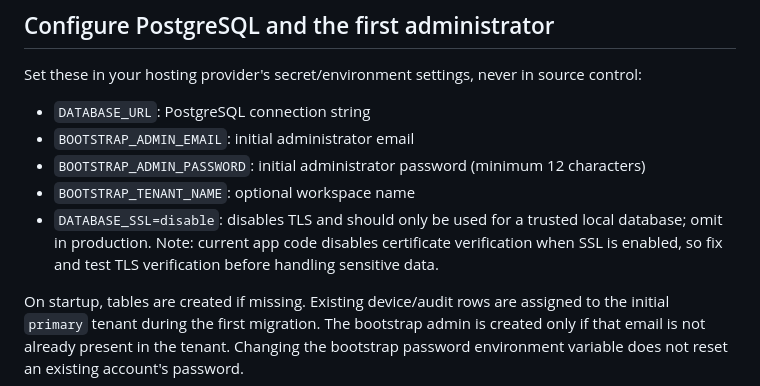
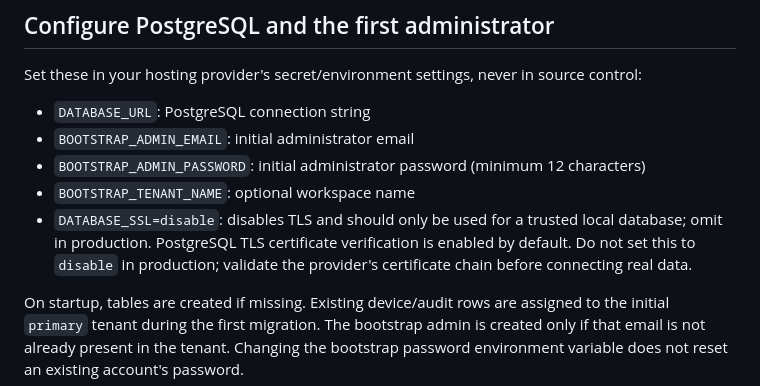
Before and after one commit to mohit20rawat/GOGO-ENDPOINT-CENTRAL, a Markdown page: README.md, the part around the change. Rendered like a GitHub page.

Commit message:
docs: document PostgreSQL TLS verification defaults

```diff
--- a/README.md
+++ b/README.md
@@ -35,7 +35,7 @@ Set these in your hosting provider's secret/environment settings, never in sourc
 - `BOOTSTRAP_ADMIN_EMAIL`: initial administrator email
 - `BOOTSTRAP_ADMIN_PASSWORD`: initial administrator password (minimum 12 characters)
 - `BOOTSTRAP_TENANT_NAME`: optional workspace name
-- `DATABASE_SSL=disable`: disables TLS and should only be used for a trusted local database; omit in production. Note: current app code disables certificate verification when SSL is enabled, so fix and test TLS verification before handling sensitive data.
+- `DATABASE_SSL=disable`: disables TLS and should only be used for a trusted local database; omit in production. PostgreSQL TLS certificate verification is enabled by default. Do not set this to `disable` in production; validate the provider's certificate chain before connecting real data.
 
 On startup, tables are created if missing. Existing device/audit rows are assigned to the initial `primary` tenant during the first migration. The bootstrap admin is created only if that email is not already present in the tenant. Changing the bootstrap password environment variable does not reset an existing account's password.
 
```
